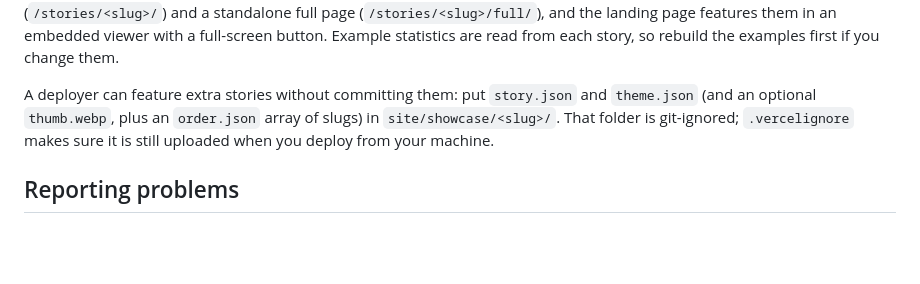
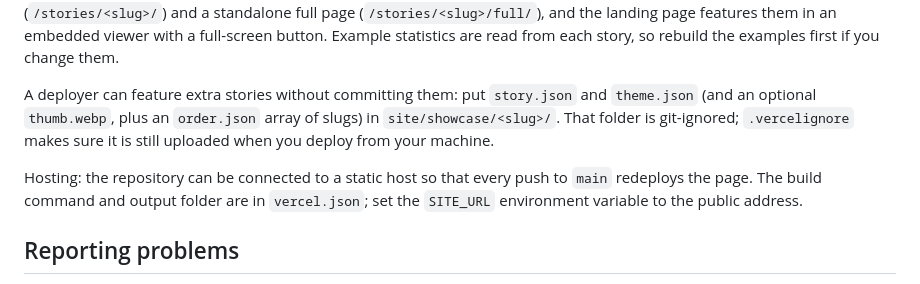
Before and after one commit to Teambotics-Inc/StoryTeller, a Markdown page: CONTRIBUTING.md, the part around the change. GitHub-like rendering; blank space fills up the shorter version.

Commit message:
Docs: note on automatic deploys from main

```diff
--- a/CONTRIBUTING.md
+++ b/CONTRIBUTING.md
@@ -32,6 +32,8 @@ node scripts/build.mjs examples/<name>  # rebuild an example after changing the
 
 A deployer can feature extra stories without committing them: put `story.json` and `theme.json` (and an optional `thumb.webp`, plus an `order.json` array of slugs) in `site/showcase/<slug>/`. That folder is git-ignored; `.vercelignore` makes sure it is still uploaded when you deploy from your machine.
 
+Hosting: the repository can be connected to a static host so that every push to `main` redeploys the page. The build command and output folder are in `vercel.json`; set the `SITE_URL` environment variable to the public address.
+
 ## Reporting problems
 
 Open an issue with the subject you tried, what the agent produced, and what was wrong (a missing source, an unreadable colour, a broken view). A built `index.html` or the `story.json` helps.
```
